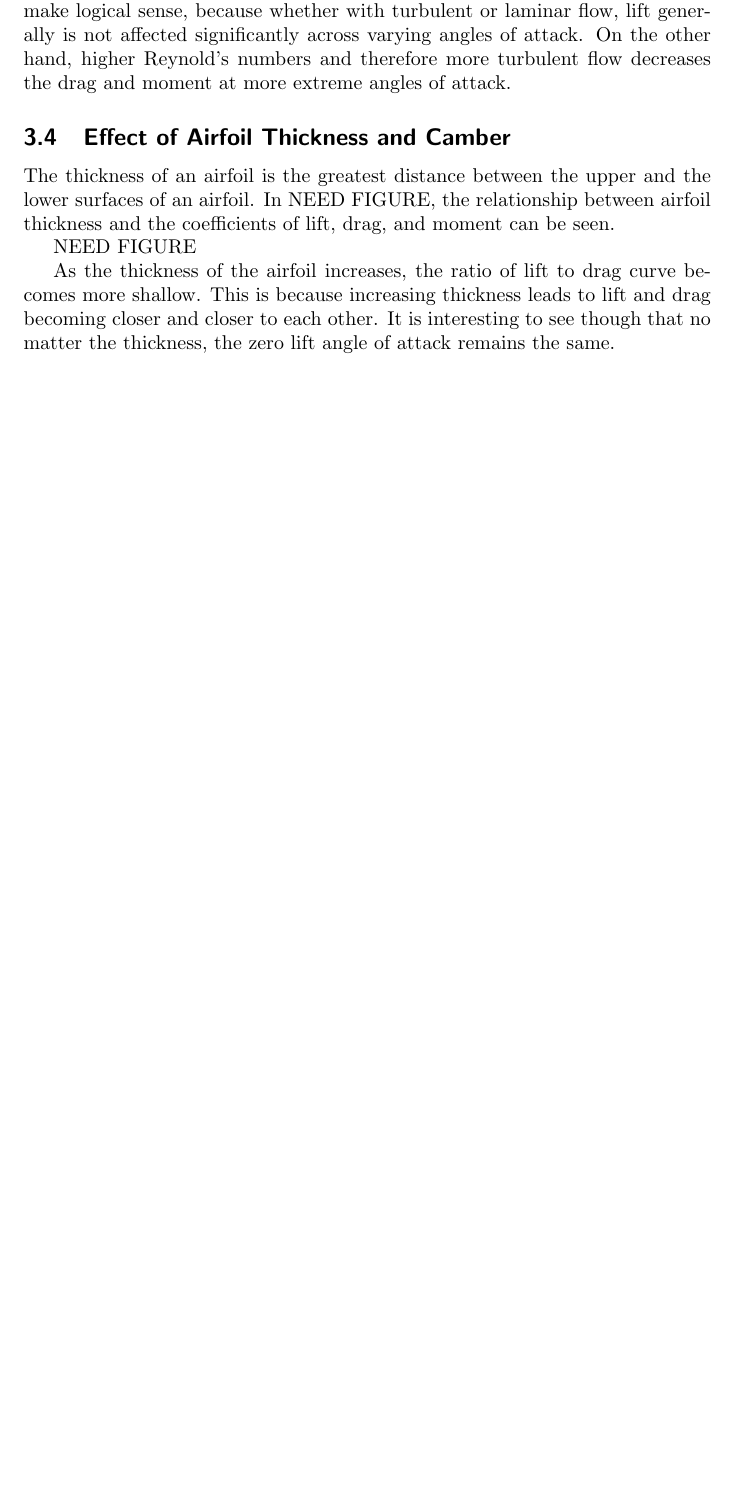
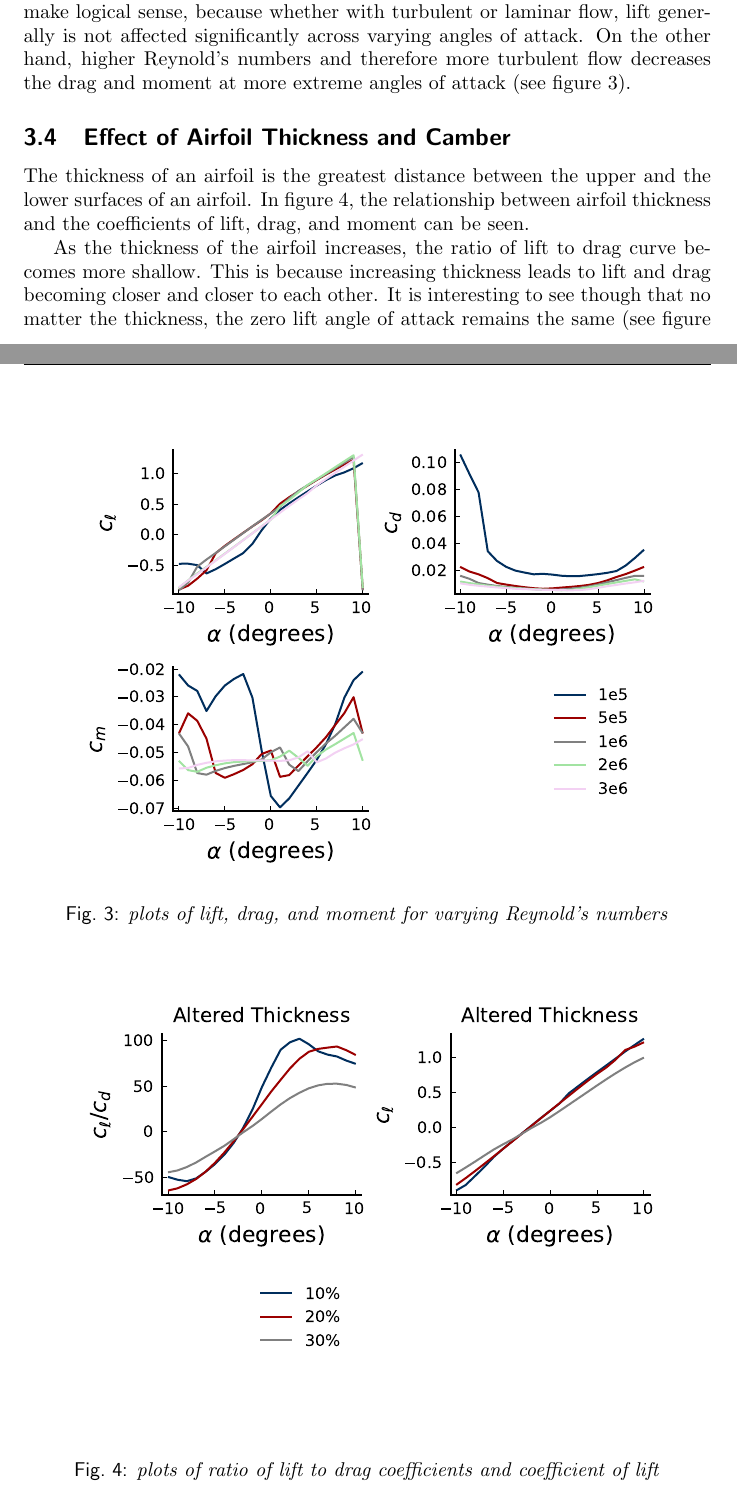
Before and after one commit to pettitnr1/497R-project, a LaTeX document (project_1/latex/project_1.tex): part of page 2 of 3 before the commit and two parts of pages 3 and 4 of 6 after it, the two joined at a grey line, cut so that both start at the same text, the shorter picture padded with empty space. Compiled offline with pdfLaTeX.

Commit message:
finished report

```diff
--- a/project_1/latex/project_1.tex
+++ b/project_1/latex/project_1.tex
@@ -46 +61,7 @@
 
+	\begin{figure}
+		\centering
+		\includegraphics{../graphics/altered-reynolds.pdf}
+		\caption{\emph{plots of lift, drag, and moment for varying Reynold's numbers}}
+		\label{fig:altered-reynolds}
+	\end{figure}
@@ -48,10 +68,15 @@
 
-	As the Reynold's number increases, the lift curves become more steep. However, it is the opposite with drag and moment. As the Reynold's number increases, the curves of drag and moment become more leveled out. These results make logical sense, because whether with turbulent or laminar flow, lift generally is not affected significantly across varying angles of attack. On the other hand, higher Reynold's numbers and therefore more turbulent flow decreases the drag and moment at more extreme angles of attack.
+	As the Reynold's number increases, the lift curves become more steep. However, it is the opposite with drag and moment. As the Reynold's number increases, the curves of drag and moment become more leveled out. These results make logical sense, because whether with turbulent or laminar flow, lift generally is not affected significantly across varying angles of attack. On the other hand, higher Reynold's numbers and therefore more turbulent flow decreases the drag and moment at more extreme angles of attack (see figure \ref{fig:altered-reynolds}).
 
 	\subsection{Effect of Airfoil Thickness and Camber}
-	The thickness of an airfoil is the greatest distance between the upper and the lower surfaces of an airfoil. In NEED FIGURE, the relationship between airfoil thickness and the coefficients of lift, drag, and moment can be seen.
+	The thickness of an airfoil is the greatest distance between the upper and the lower surfaces of an airfoil. In figure \ref{fig:altered-thickness}, the relationship between airfoil thickness and the coefficients of lift, drag, and moment can be seen.
 
-	NEED FIGURE
+	\begin{figure}
+		\centering
+		\includegraphics{../graphics/altered-thickness.pdf}
+		\caption{\emph{plots of ratio of lift to drag coefficients and coefficient of lift}}
+		\label{fig:altered-thickness}
+	\end{figure}
 
-	As the thickness of the airfoil increases, the ratio of lift to drag curve becomes more shallow. This is because increasing thickness leads to lift and drag becoming closer and closer to each other. It is interesting to see though that no matter the thickness, the zero lift angle of attack remains the same.
+	As the thickness of the airfoil increases, the ratio of lift to drag curve becomes more shallow. This is because increasing thickness leads to lift and drag becoming closer and closer to each other. It is interesting to see though that no matter the thickness, the zero lift angle of attack remains the same (see figure \ref{fig:altered-thickness}).
 
```
Also changed, not shown: project_1/latex/project_1.pdf, project_1/latex/project_1.tex (33 more changed lines), 3 other files.
